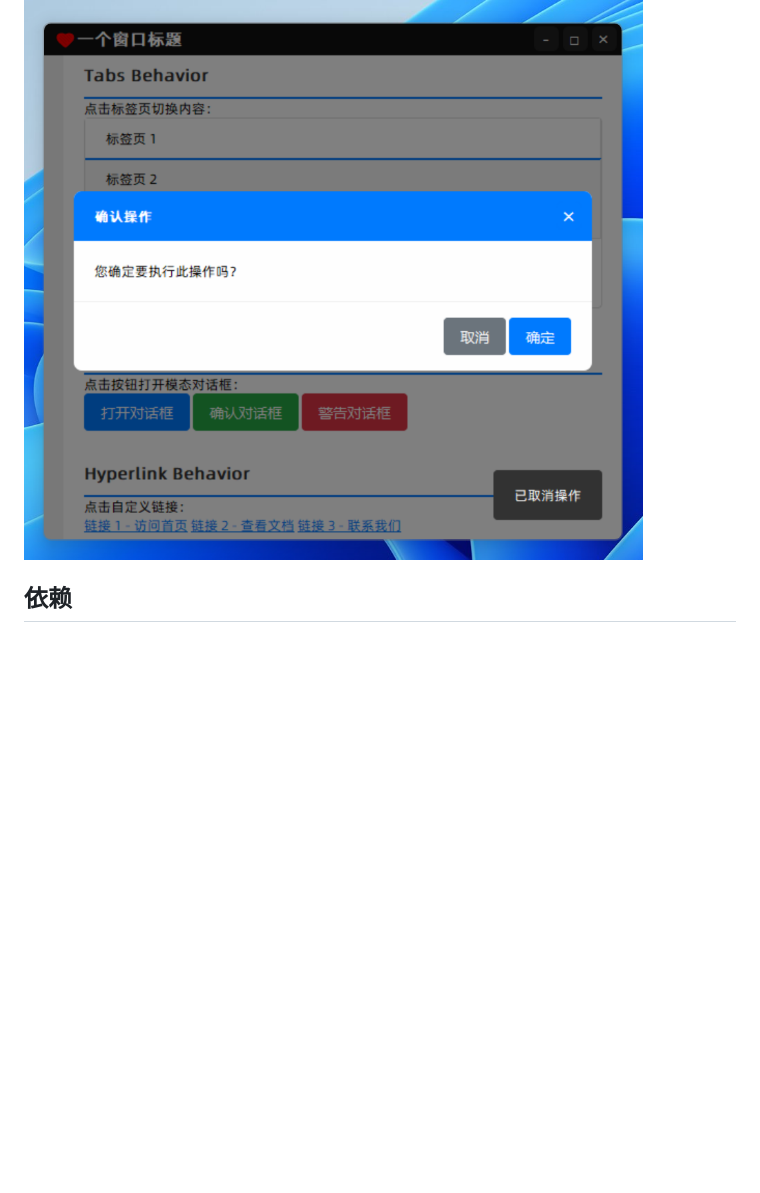
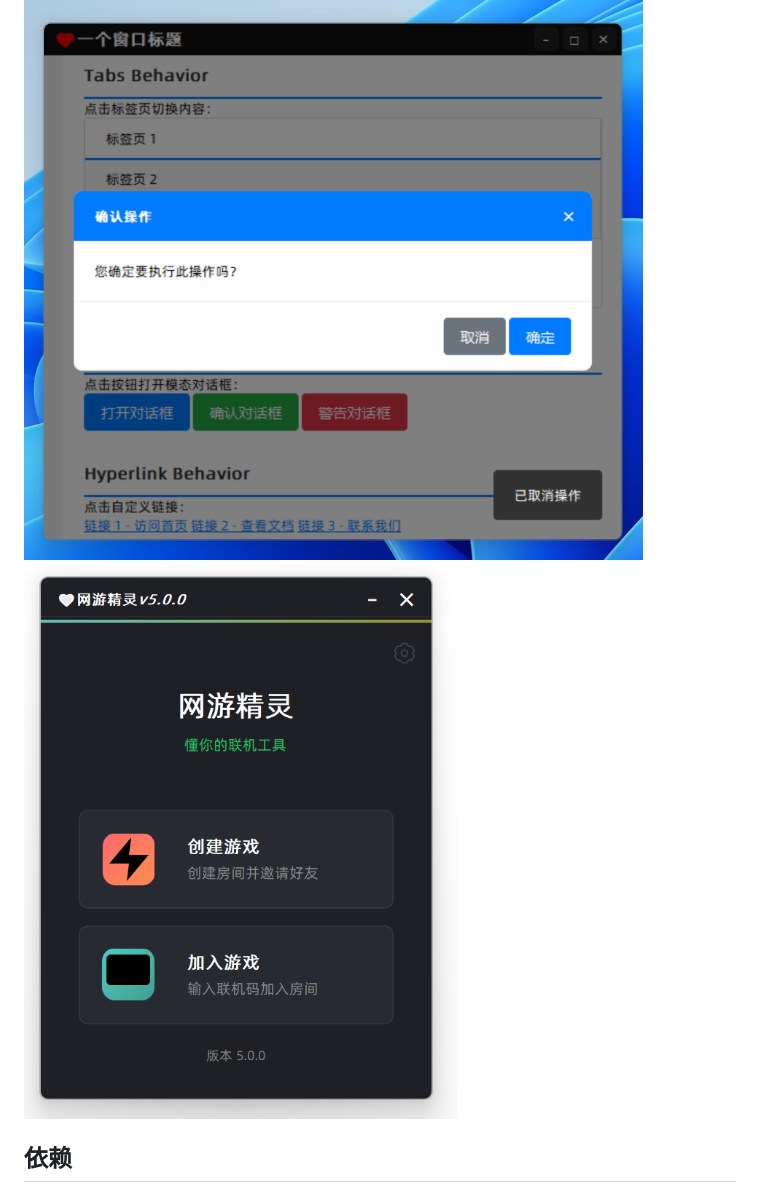
Before and after one commit to forbe/Gohl, a Markdown page: README.md, the part around the change. Rendered like a GitHub page; blank space fills up the shorter version.

````diff
--- a/README.md
+++ b/README.md
@@ -210,6 +210,7 @@ build.bat
 ```
 
 ![DEMO](https://github.com/forbe/Gohl/blob/main/ScreenShot.png?raw=true)
+![DEMO](https://github.com/forbe/Gohl/blob/main/ScreenShot2.png?raw=true)
 
 ## 依赖
 
````
